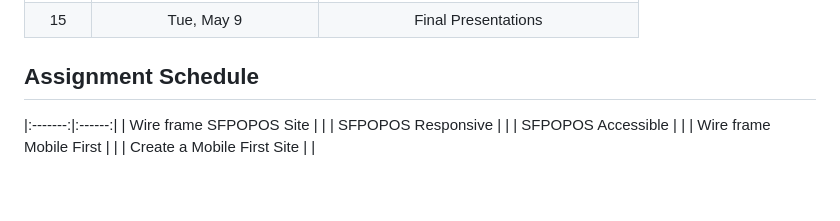
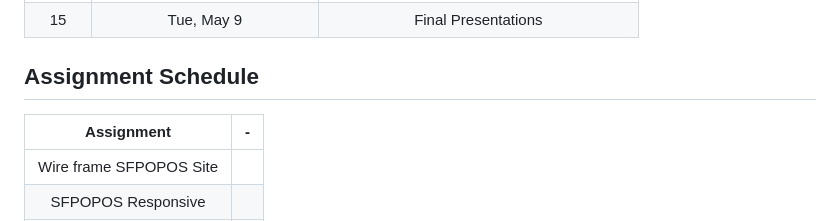
Before and after one commit to mikeygough/my-ACS-2330-Responsive-Web-Design, a Markdown page: readme.md, the part around the change. Rendered like a GitHub page; blank space fills up the shorter version.

```diff
--- a/readme.md
+++ b/readme.md
@@ -61,6 +61,7 @@ Students by the end of the course will be able to ...
 
 ## Assignment Schedule
 
+| Assignment | - |
 |:-------:|:------:|
 | Wire frame SFPOPOS Site |  |
 | SFPOPOS Responsive |  |
```
